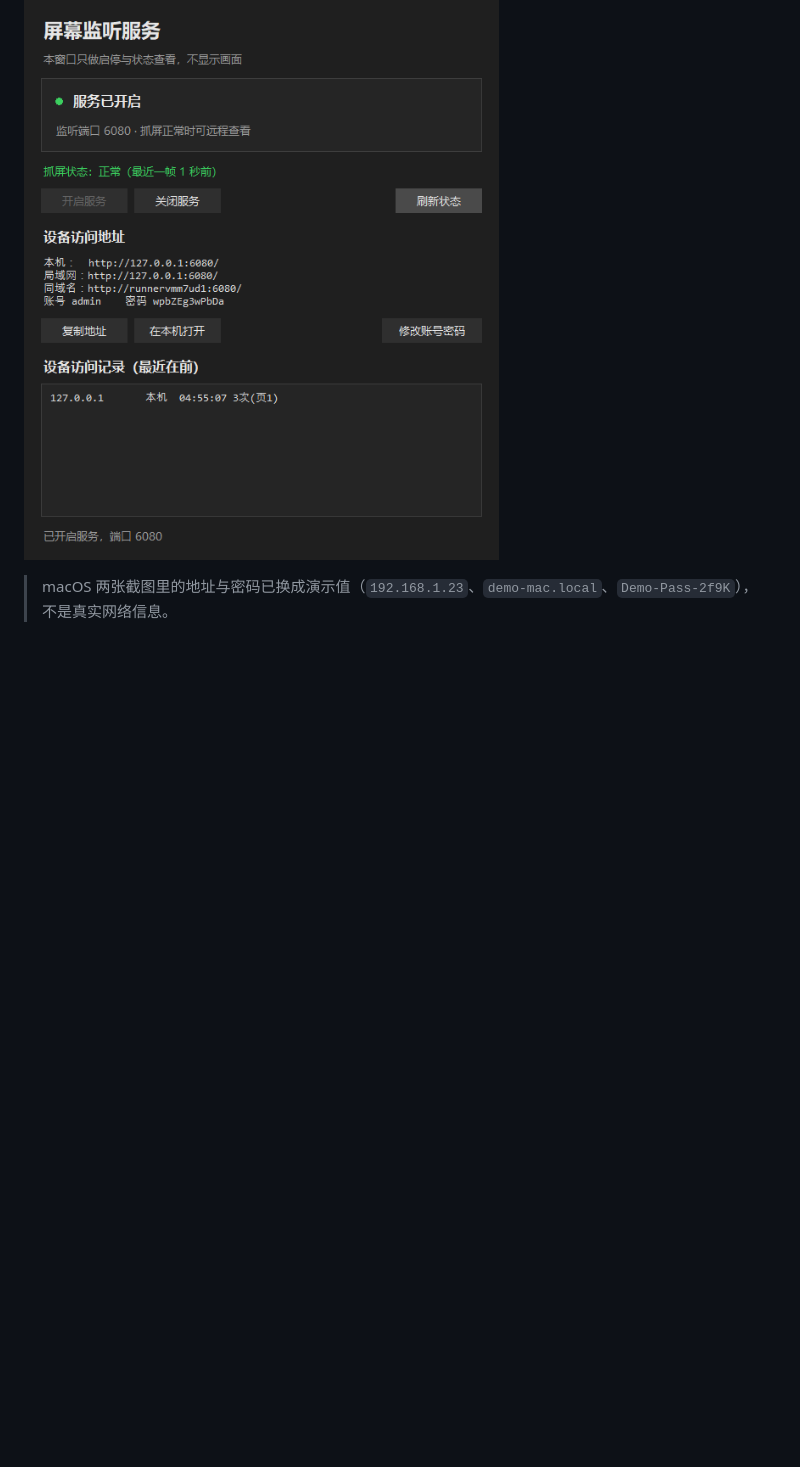
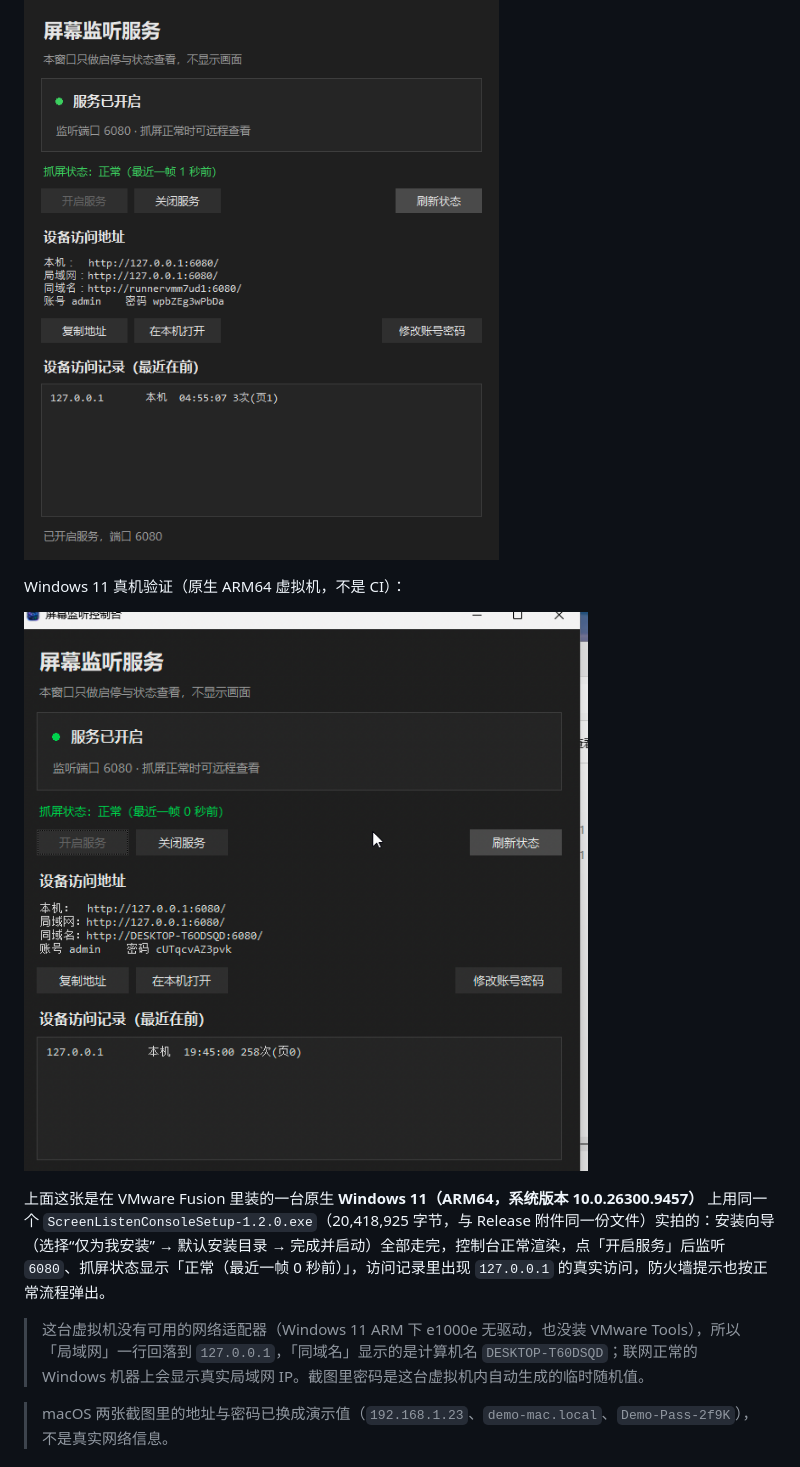
Before and after one commit to Forest0622/screen-listen-console, a Markdown page: README.md, the part around the change. Rendered like a GitHub page; pictures changed too: docs/images/windows11-arm.png (added); blank space fills up the shorter version.

Commit message:
docs: 补充 Windows 11 ARM64 真机验证（VMware Fusion 实测安装并开启服务）

```diff
--- a/README.md
+++ b/README.md
@@ -19,6 +19,14 @@ App 本身是一个轻量控制台：只负责开关服务、显示状态、给
 Windows 版控制台（这一张是 GitHub Actions 的 Windows 运行器上实拍的，密码为当次临时生成值）：
 
 ![Windows 界面](docs/images/windows-main.png)
+
+Windows 11 真机验证（原生 ARM64 虚拟机，不是 CI）：
+
+![Windows 11 真机界面](docs/images/windows11-arm.png)
+
+上面这张是在 VMware Fusion 里装的一台原生 **Windows 11（ARM64，系统版本 10.0.26300.9457）** 上用同一个 `ScreenListenConsoleSetup-1.2.0.exe`（20,418,925 字节，与 Release 附件同一份文件）实拍的：安装向导（选择“仅为我安装” → 默认安装目录 → 完成并启动）全部走完，控制台正常渲染，点「开启服务」后监听 `6080`、抓屏状态显示「正常（最近一帧 0 秒前）」，访问记录里出现 `127.0.0.1` 的真实访问，防火墙提示也按正常流程弹出。
+
+> 这台虚拟机没有可用的网络适配器（Windows 11 ARM 下 e1000e 无驱动，也没装 VMware Tools），所以「局域网」一行回落到 `127.0.0.1`，「同域名」显示的是计算机名 `DESKTOP-T60DSQD`；联网正常的 Windows 机器上会显示真实局域网 IP。截图里密码是这台虚拟机内自动生成的临时随机值。
 
 > macOS 两张截图里的地址与密码已换成演示值（`192.168.1.23`、`demo-mac.local`、`Demo-Pass-2f9K`），不是真实网络信息。
 
```
Also changed, not shown: README.en.md (+8 -0 lines).
